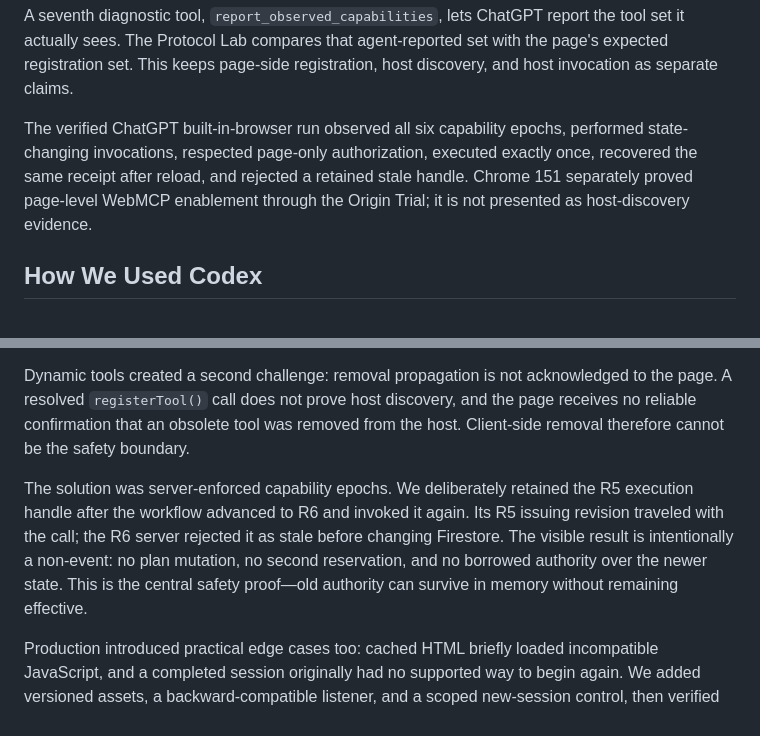
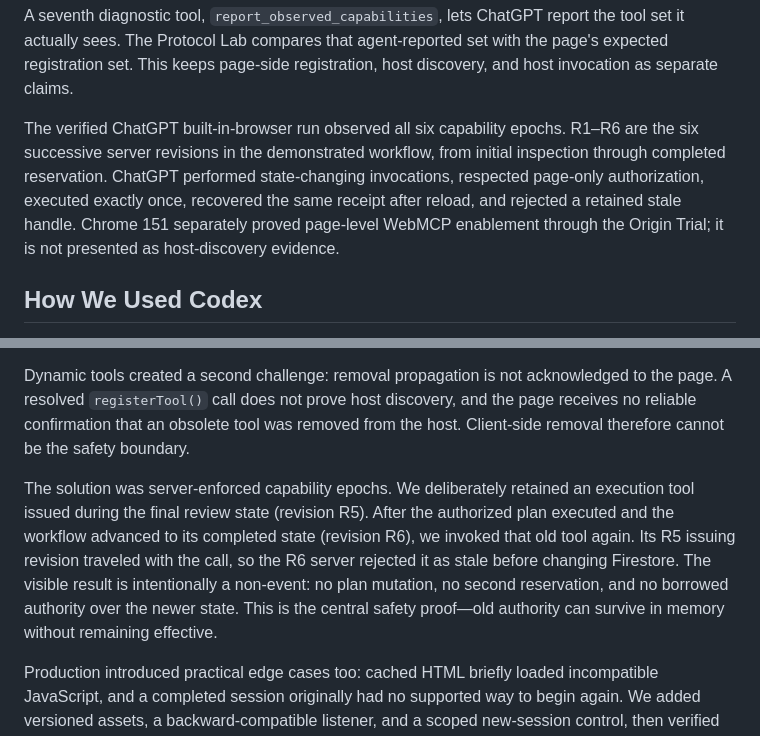
Before and after one commit to ArielSmoliar/WebMCP, a Markdown page: devpost-submission.md, 2 parts joined by grey strips. Drawn GitHub-style.

Commit message:
Explain workflow revision labels

```diff
--- a/devpost-submission.md
+++ b/devpost-submission.md
@@ -43,7 +43,7 @@ The page exposes six imperative workflow tools as the plan advances:
 
 A seventh diagnostic tool, `report_observed_capabilities`, lets ChatGPT report the tool set it actually sees. The Protocol Lab compares that agent-reported set with the page's expected registration set. This keeps page-side registration, host discovery, and host invocation as separate claims.
 
-The verified ChatGPT built-in-browser run observed all six capability epochs, performed state-changing invocations, respected page-only authorization, executed exactly once, recovered the same receipt after reload, and rejected a retained stale handle. Chrome 151 separately proved page-level WebMCP enablement through the Origin Trial; it is not presented as host-discovery evidence.
+The verified ChatGPT built-in-browser run observed all six capability epochs. R1–R6 are the six successive server revisions in the demonstrated workflow, from initial inspection through completed reservation. ChatGPT performed state-changing invocations, respected page-only authorization, executed exactly once, recovered the same receipt after reload, and rejected a retained stale handle. Chrome 151 separately proved page-level WebMCP enablement through the Origin Trial; it is not presented as host-discovery evidence.
 
 ## How We Used Codex
 
@@ -80,7 +80,7 @@ The hardest problem was proving the right thing. A page can accept registrations
 
 Dynamic tools created a second challenge: removal propagation is not acknowledged to the page. A resolved `registerTool()` call does not prove host discovery, and the page receives no reliable confirmation that an obsolete tool was removed from the host. Client-side removal therefore cannot be the safety boundary.
 
-The solution was server-enforced capability epochs. We deliberately retained the R5 execution handle after the workflow advanced to R6 and invoked it again. Its R5 issuing revision traveled with the call; the R6 server rejected it as stale before changing Firestore. The visible result is intentionally a non-event: no plan mutation, no second reservation, and no borrowed authority over the newer state. This is the central safety proof—old authority can survive in memory without remaining effective.
+The solution was server-enforced capability epochs. We deliberately retained an execution tool issued during the final review state (revision R5). After the authorized plan executed and the workflow advanced to its completed state (revision R6), we invoked that old tool again. Its R5 issuing revision traveled with the call, so the R6 server rejected it as stale before changing Firestore. The visible result is intentionally a non-event: no plan mutation, no second reservation, and no borrowed authority over the newer state. This is the central safety proof—old authority can survive in memory without remaining effective.
 
 Production introduced practical edge cases too: cached HTML briefly loaded incompatible JavaScript, and a completed session originally had no supported way to begin again. We added versioned assets, a backward-compatible listener, and a scoped new-session control, then verified the corrected behavior on Cloud Run.
 
```
